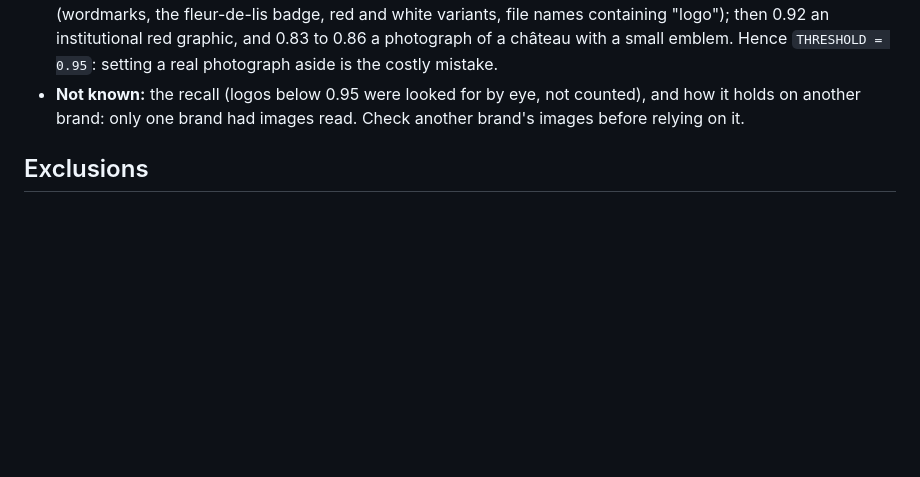
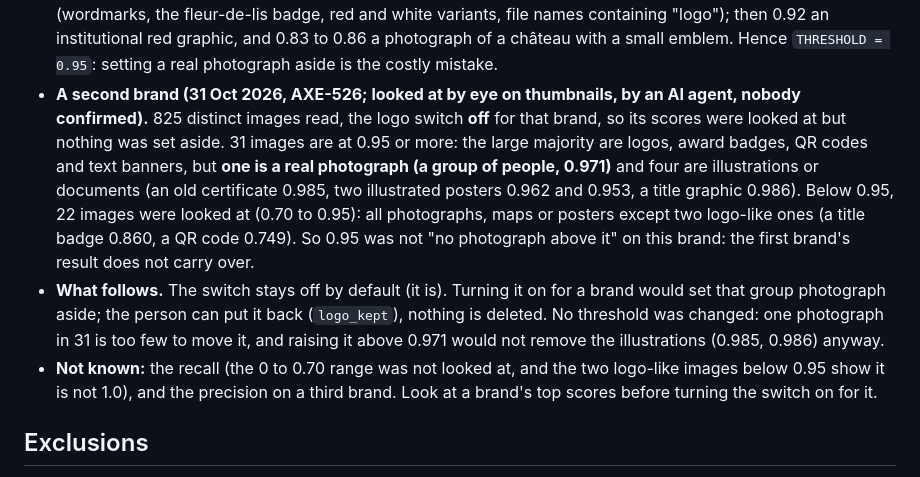
Before and after one commit to spider-meow/nyra, a Markdown page: docs/MATCHING.md, the part around the change. Rendered like a GitHub page; blank space fills up the shorter version.

Commit message:
AXE-526 : le seuil des logos regardé sur une seconde marque
Co-Authored-By: Claude Sonnet 5.5 <noreply@anthropic.com>

```diff
--- a/docs/MATCHING.md
+++ b/docs/MATCHING.md
@@ -156,8 +156,18 @@ behind it, since the running one has read the old set.
   the fleur-de-lis badge, red and white variants, file names containing "logo"); then 0.92 an institutional red graphic,
   and 0.83 to 0.86 a photograph of a château with a small emblem. Hence `THRESHOLD = 0.95`: setting a real photograph
   aside is the costly mistake.
-- **Not known:** the recall (logos below 0.95 were looked for by eye, not counted), and how it holds on another brand:
-  only one brand had images read. Check another brand's images before relying on it.
+- **A second brand (31 Oct 2026, AXE-526; looked at by eye on thumbnails, by an AI agent, nobody confirmed).** 825 distinct
+  images read, the logo switch **off** for that brand, so its scores were looked at but nothing was set aside. 31 images are at
+  0.95 or more: the large majority are logos, award badges, QR codes and text banners, but **one is a real photograph (a
+  group of people, 0.971)** and four are illustrations or documents (an old certificate 0.985, two illustrated posters 0.962
+  and 0.953, a title graphic 0.986). Below 0.95, 22 images were looked at (0.70 to 0.95): all photographs, maps or posters
+  except two logo-like ones (a title badge 0.860, a QR code 0.749). So 0.95 was not "no photograph above it" on this brand: the
+  first brand's result does not carry over.
+- **What follows.** The switch stays off by default (it is). Turning it on for a brand would set that group photograph aside; the
+  person can put it back (`logo_kept`), nothing is deleted. No threshold was changed: one photograph in 31 is too few to move
+  it, and raising it above 0.971 would not remove the illustrations (0.985, 0.986) anyway.
+- **Not known:** the recall (the 0 to 0.70 range was not looked at, and the two logo-like images below 0.95 show it is not
+  1.0), and the precision on a third brand. Look at a brand's top scores before turning the switch on for it.
 
 ## Exclusions
 
```
